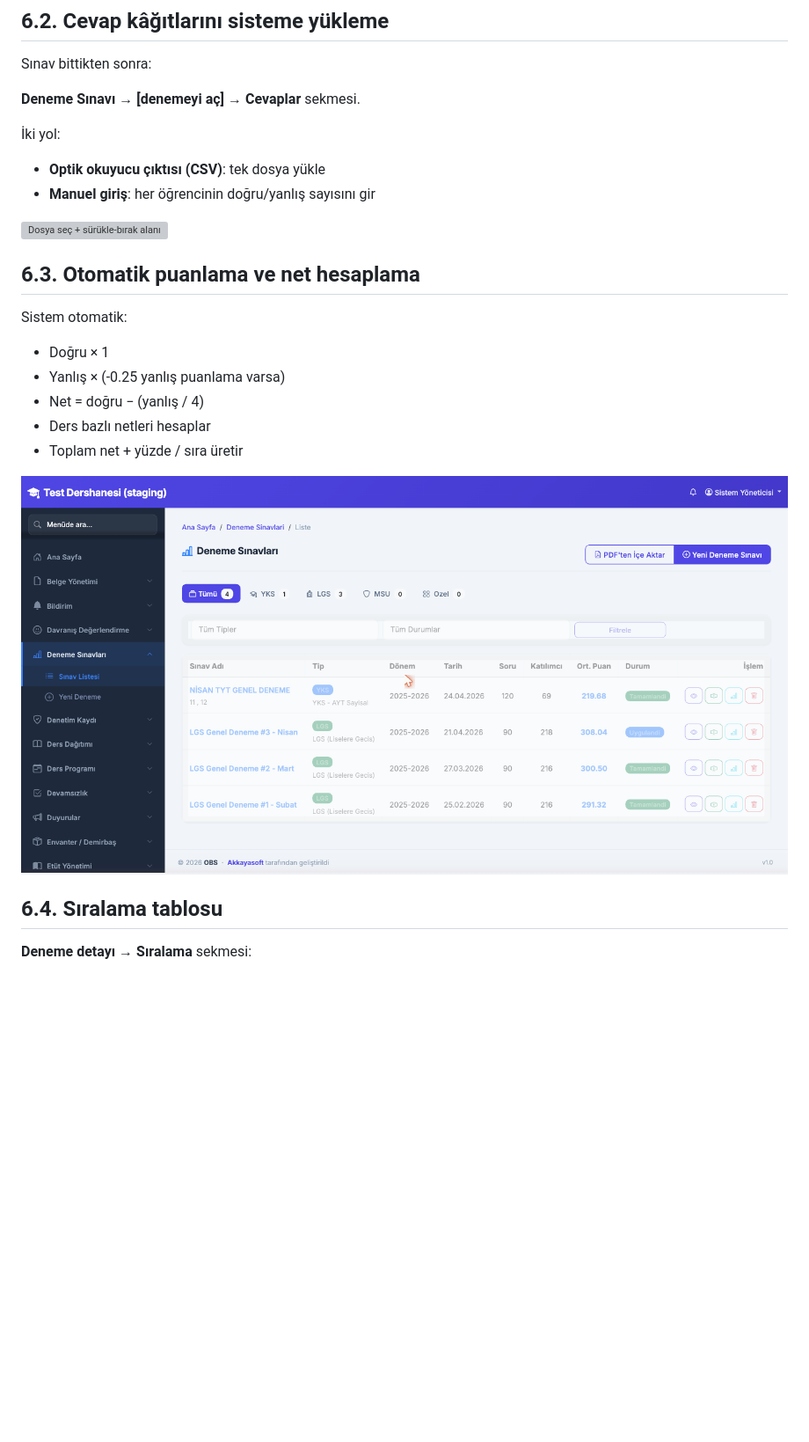
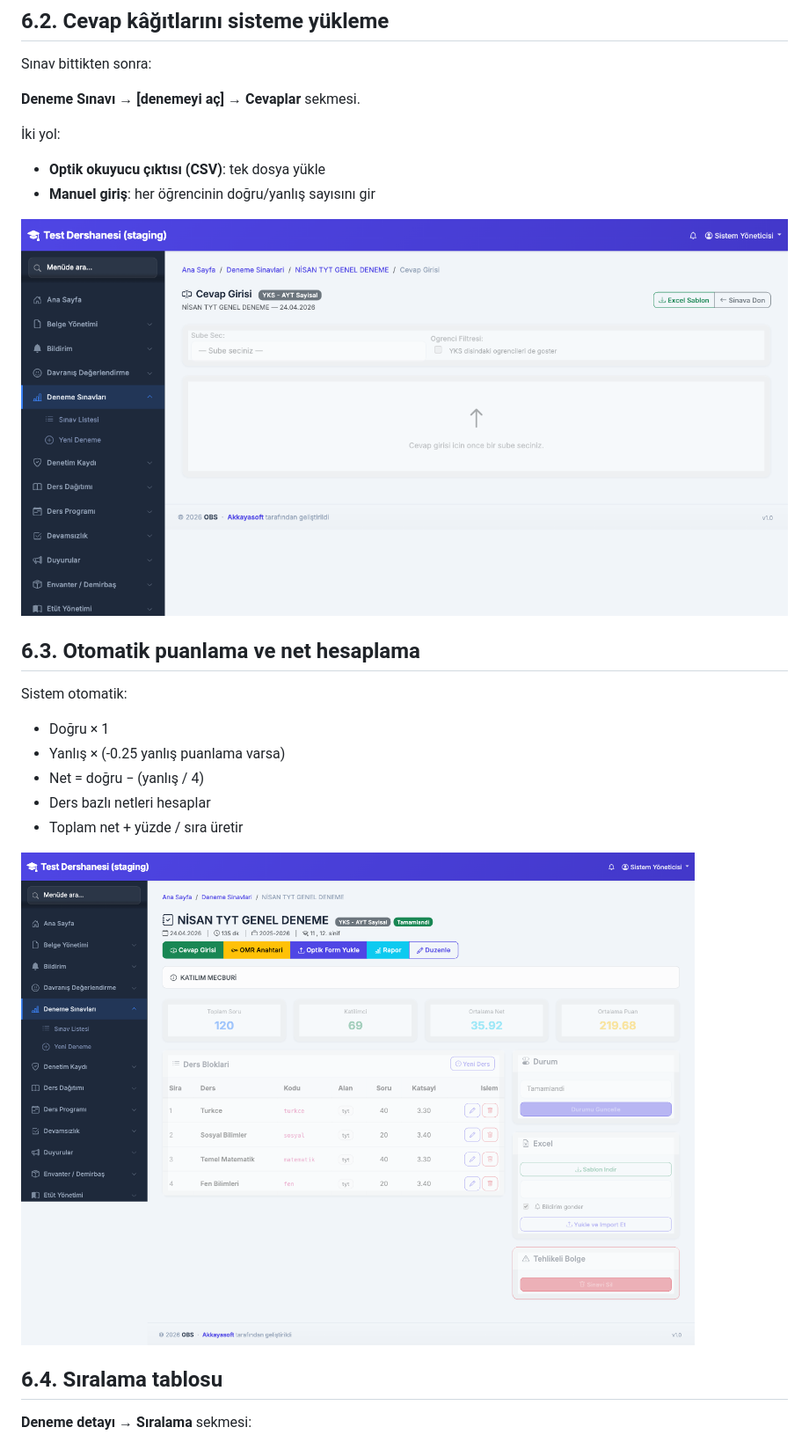
Before and after one commit to akkayasoft/OBSProjesi, a Markdown page: docs/kullanim-kilavuzu/06-deneme-sinavi.md, the part around one of its changes. Shown at 88% size. Rendered like a GitHub page; pictures changed too: docs/kullanim-kilavuzu/gorseller/06-cevap-yukleme.png (added), docs/kullanim-kilavuzu/gorseller/06-puanlama-tablosu.png; blank space fills up the shorter version; grey boxes are pictures that could not be loaded.

```diff
--- a/docs/kullanim-kilavuzu/06-deneme-sinavi.md
+++ b/docs/kullanim-kilavuzu/06-deneme-sinavi.md
@@ -26,7 +26,7 @@ Sınav bittikten sonra:
 - **Optik okuyucu çıktısı (CSV)**: tek dosya yükle
 - **Manuel giriş**: her öğrencinin doğru/yanlış sayısını gir
 
-![Dosya seç + sürükle-bırak alanı](gorseller/06-cevap-yukleme.svg)
+![Dosya seç + sürükle-bırak alanı](gorseller/06-cevap-yukleme.png)
 
 ## 6.3. Otomatik puanlama ve net hesaplama
 
```
Also changed, not shown: other parts of docs/kullanim-kilavuzu/06-deneme-sinavi.md (+3 -3 lines), docs/kullanim-kilavuzu/gorseller/06-net-analizi.png (added), docs/kullanim-kilavuzu/gorseller/06-online-sinav.png (added), docs/kullanim-kilavuzu/gorseller/06-siralama-tablosu.png (added), docs/kullanim-kilavuzu/gorseller/06-yeni-deneme.png.
